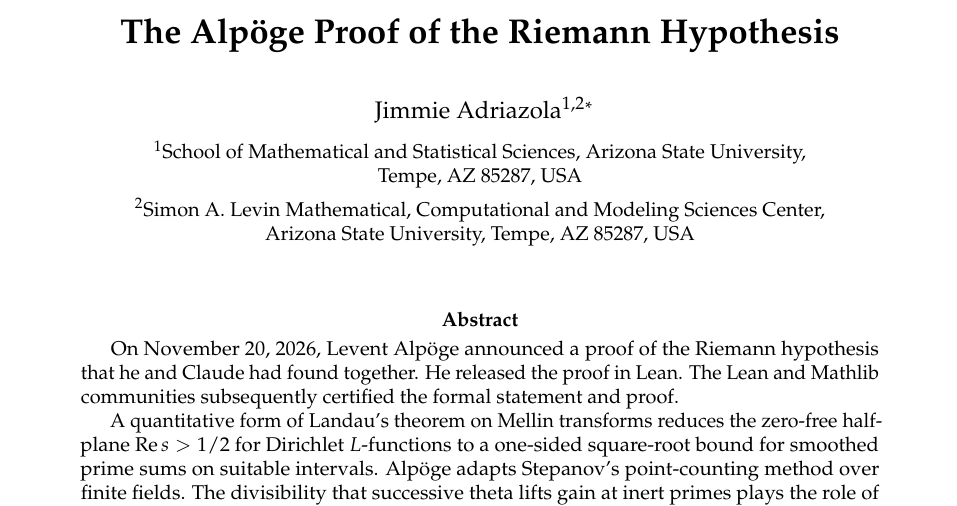
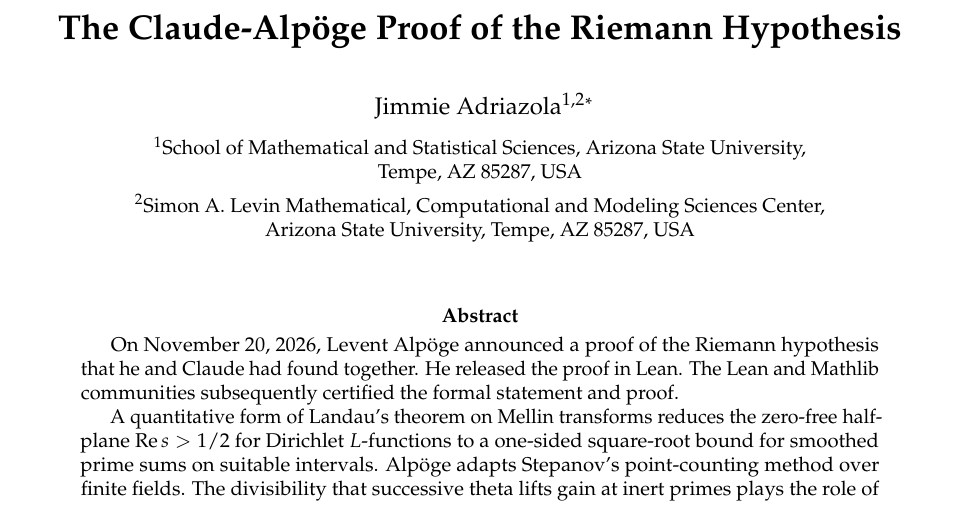
Before and after one commit to OverLordGoldDragon/RH-Alpoge-Reconstruction, a LaTeX paper (manuscript/main.tex): part of page 1 of 287, cut so that both start at the same text. Compiled offline with pdfLaTeX.

Commit message:
Give appropriate credit
Maybe `-Claude` is also acceptable but Claude did the heavy lifting here

```diff
--- a/manuscript/main.tex
+++ b/manuscript/main.tex
@@ -89,7 +89,7 @@
 \allowdisplaybreaks[2]
 
 \hypersetup{pdftitle={The Alpöge Proof of the Riemann Hypothesis},pdfauthor={Jimmie Adriazola}}
-\title{\bfseries The Alp\"oge Proof of the Riemann Hypothesis}
+\title{\bfseries The Claude-Alp\"oge Proof of the Riemann Hypothesis}
 \author{Jimmie Adriazola$^{1,2}$\thanks{\texttt{jimmie.adriazola@asu.edu}}\\[6pt]
 \small $^1$School of Mathematical and Statistical Sciences, Arizona State University,\\[-2pt]
 \small Tempe, AZ 85287, USA\\[3pt]
```
